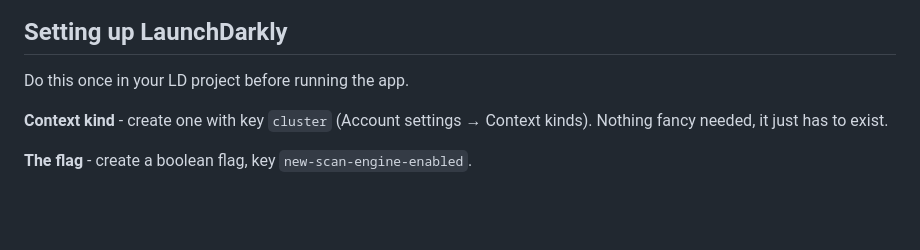
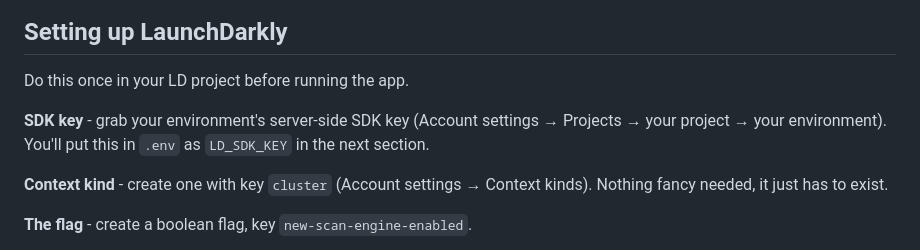
Before and after one commit to eric-magnus/kubescope, a Markdown page: README.md, the part around the change. Rendered like a GitHub page; blank space fills up the shorter version.

Commit message:
Update README with LaunchDarkly setup instructions
Added instructions for obtaining SDK key and creating context kind.

```diff
--- a/README.md
+++ b/README.md
@@ -42,6 +42,8 @@ This is currently mock data - findings come from JSON fixtures shaped like real
 ## Setting up LaunchDarkly
 
 Do this once in your LD project before running the app.
+
+**SDK key** - grab your environment's server-side SDK key (Account settings → Projects → your project → your environment). You'll put this in `.env` as `LD_SDK_KEY` in the next section.
 
 **Context kind** - create one with key `cluster` (Account settings → Context kinds). Nothing
 fancy needed, it just has to exist.
```
